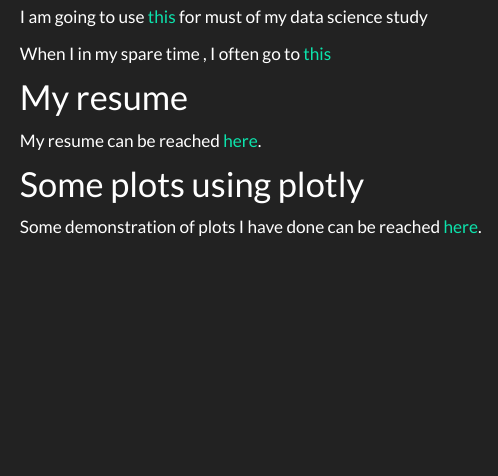
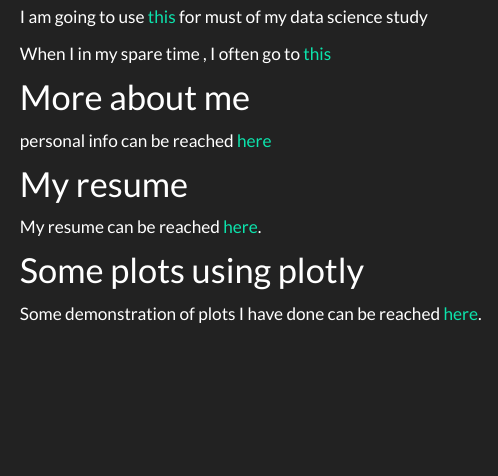
Before and after one commit to yj2579/yj2579.github.io, an R Markdown document (index.Rmd): the page in a window 1100 px wide, from 310 px down. Rendered offline with R 4.5, knitr and Pandoc, with nearby package versions; menus at the side of the page are left out.

Commit message:
delete the old rmarkdown and refresh

```diff
--- a/index.Rmd
+++ b/index.Rmd
@@ -22,6 +22,8 @@ I am going to use [this](https://www.google.com) for must of my data science stu
 
 When I in my spare time , I often go to [this](https://www.youtube.com)
 
+## More about me
+personal info can be reached [here](About.html)
 
 ## My resume
 My resume can be reached [here](resume.html).
```
Also changed, not shown: About.html.
